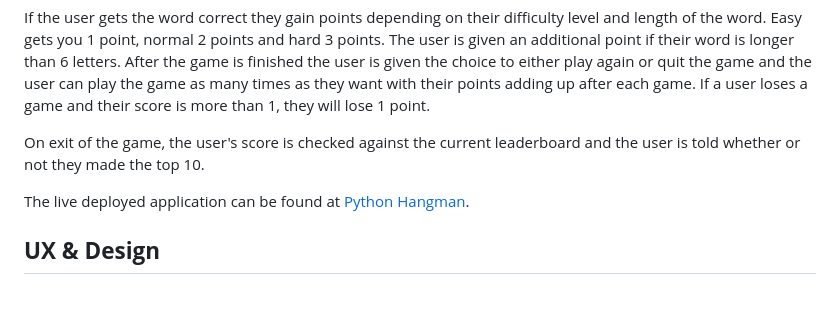
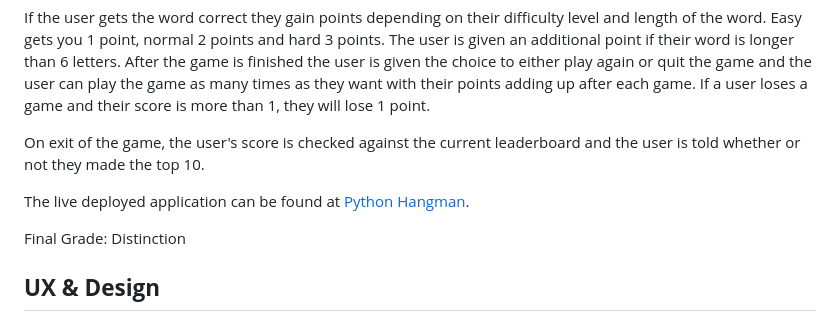
Before and after one commit to adamgilroy22/python-hangman, a Markdown page: README.md, the part around the change. Drawn GitHub-style; blank space fills up the shorter version.

Commit message:
Update README.md with final grade

```diff
--- a/README.md
+++ b/README.md
@@ -10,6 +10,8 @@ If the user gets the word correct they gain points depending on their difficulty
 On exit of the game, the user's score is checked against the current leaderboard and the user is told whether or not they made the top 10.
 
 The live deployed application can be found at [Python Hangman](https://python-hangman-adam-gilroy.herokuapp.com/).
+
+Final Grade: Distinction
 
 ## __UX & Design__
 
```
